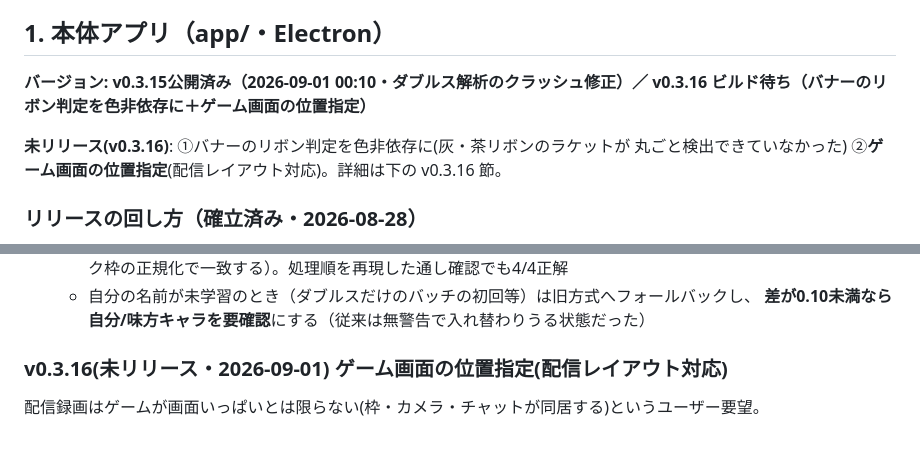
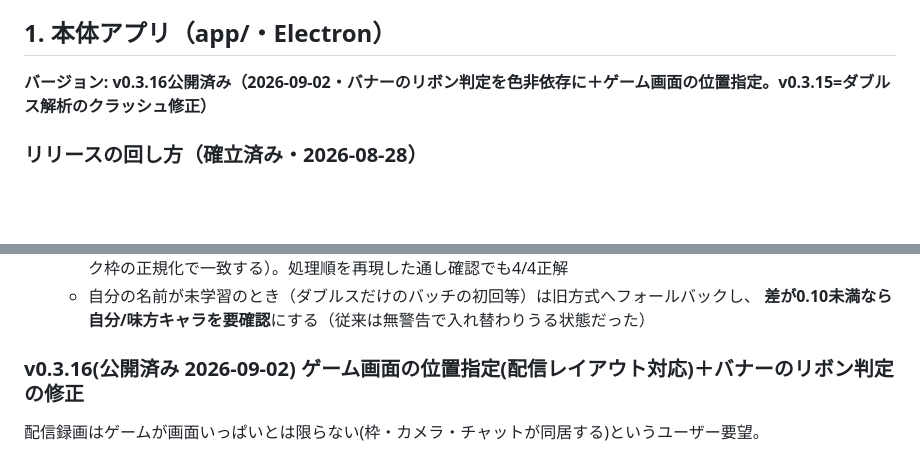
Before and after one commit to KawasakiKeitoGames/senseki-scan, a Markdown page: docs/STATUS.md, 2 parts joined by grey strips. GitHub-like rendering; blank space fills up the shorter version.

Commit message:
STATUS: v0.3.16公開を反映
Co-Authored-By: Claude Opus 5 <noreply@anthropic.com>

```diff
--- a/docs/STATUS.md
+++ b/docs/STATUS.md
@@ -4,10 +4,7 @@
 分野別の詳細は各ドキュメントへ（末尾の索引）。
 
 ## 1. 本体アプリ（app/・Electron）
-**バージョン: v0.3.15公開済み（2026-09-01 00:10・ダブルス解析のクラッシュ修正）／ v0.3.16 ビルド待ち（バナーのリボン判定を色非依存に＋ゲーム画面の位置指定）**
-
-**未リリース(v0.3.16)**: ①バナーのリボン判定を色非依存に(灰・茶リボンのラケットが
-丸ごと検出できていなかった) ②**ゲーム画面の位置指定**(配信レイアウト対応)。詳細は下の v0.3.16 節。
+**バージョン: v0.3.16公開済み（2026-09-02・バナーのリボン判定を色非依存に＋ゲーム画面の位置指定。v0.3.15=ダブルス解析のクラッシュ修正）**
 
 ### リリースの回し方（確立済み・2026-08-28）
 - ユーザー: 実ターミナルで `cd C:\Users\iftec\Documents\senseki-capture\app; npm run dist`（NSISはサンドボックス不可）
@@ -93,7 +90,7 @@
   - 自分の名前が未学習のとき（ダブルスだけのバッチの初回等）は旧方式へフォールバックし、
     **差が0.10未満なら自分/味方キャラを要確認**にする（従来は無警告で入れ替わりうる状態だった）
 
-### v0.3.16(未リリース・2026-09-01) ゲーム画面の位置指定(配信レイアウト対応)
+### v0.3.16(公開済み 2026-09-02) ゲーム画面の位置指定(配信レイアウト対応)＋バナーのリボン判定の修正
 配信録画はゲームが画面いっぱいとは限らない(枠・カメラ・チャットが同居する)というユーザー要望。
 
 - 設計: 「フレーム内のゲーム画面」を**割合(rx,ry,rw,rh)**で SETTINGS.gameRect に保存し、
```
